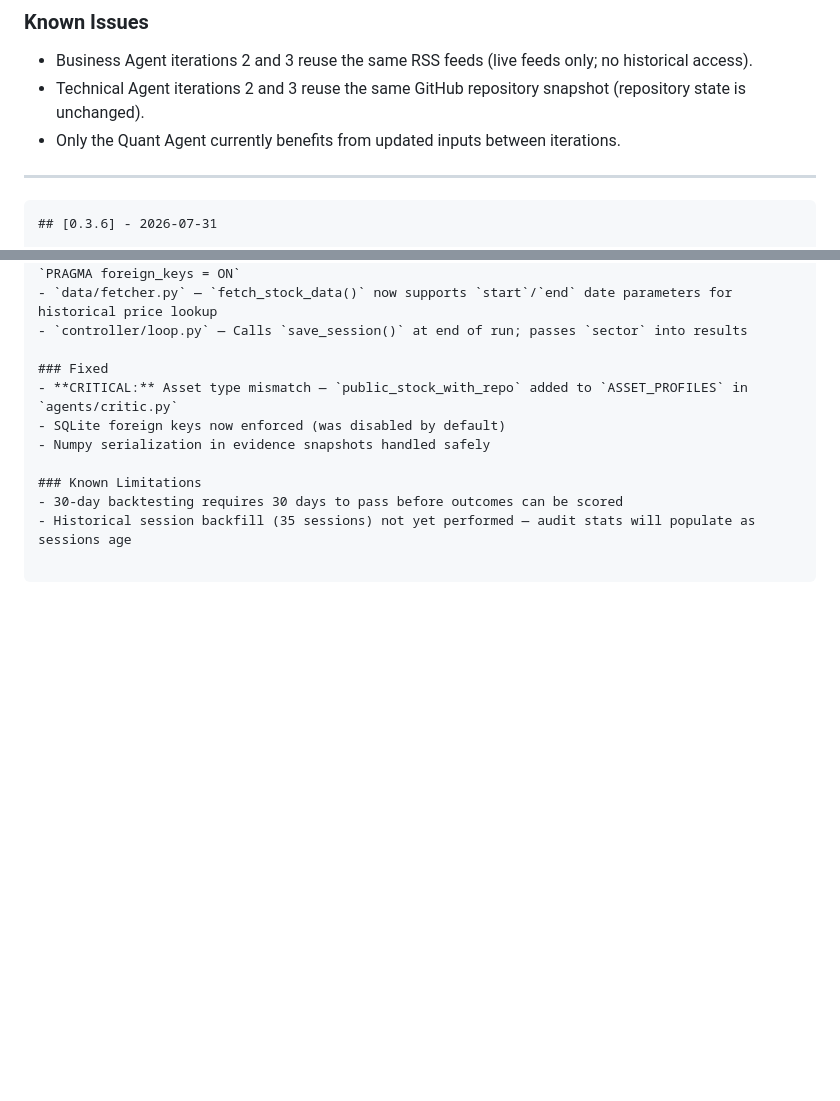
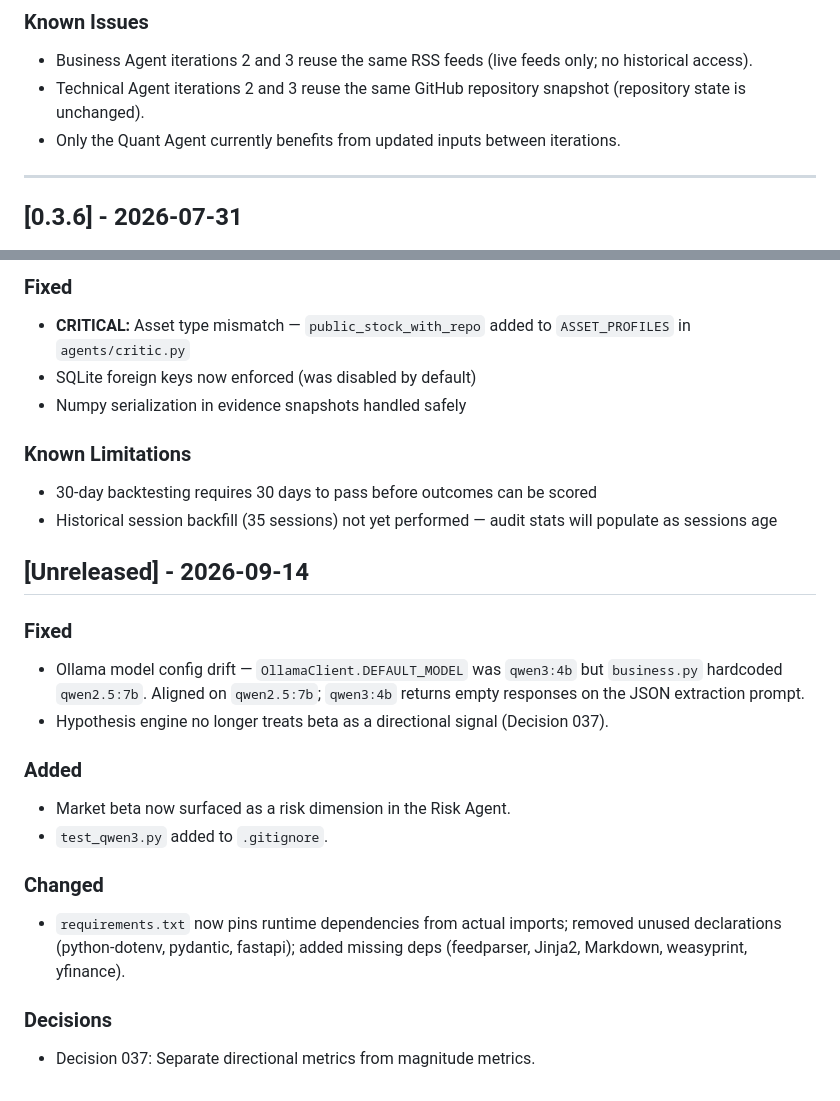
Before and after one commit to deadpool-kha/AIRS, a Markdown page: docs/development/CHANGELOG.md, 2 parts joined by grey strips. GitHub-like rendering; blank space fills up the shorter version.

````diff
--- a/docs/development/CHANGELOG.md
+++ b/docs/development/CHANGELOG.md
@@ -284,7 +284,7 @@
 
 
 
-```markdown
+
 ## [0.3.6] - 2026-07-31
 
 ### Added
@@ -393,3 +393,19 @@
 ### Known Limitations
 - 30-day backtesting requires 30 days to pass before outcomes can be scored
 - Historical session backfill (35 sessions) not yet performed — audit stats will populate as sessions age
+
+## [Unreleased] - 2026-09-14
+
+### Fixed
+- Ollama model config drift — `OllamaClient.DEFAULT_MODEL` was `qwen3:4b` but `business.py` hardcoded `qwen2.5:7b`. Aligned on `qwen2.5:7b`; `qwen3:4b` returns empty responses on the JSON extraction prompt.
+- Hypothesis engine no longer treats beta as a directional signal (Decision 037).
+
+### Added
+- Market beta now surfaced as a risk dimension in the Risk Agent.
+- `test_qwen3.py` added to `.gitignore`.
+
+### Changed
+- `requirements.txt` now pins runtime dependencies from actual imports; removed unused declarations (python-dotenv, pydantic, fastapi); added missing deps (feedparser, Jinja2, Markdown, weasyprint, yfinance).
+
+### Decisions
+- Decision 037: Separate directional metrics from magnitude metrics.
````
Also changed, not shown: docs/architecture/DECISIONS.md (+60 -0 lines).
